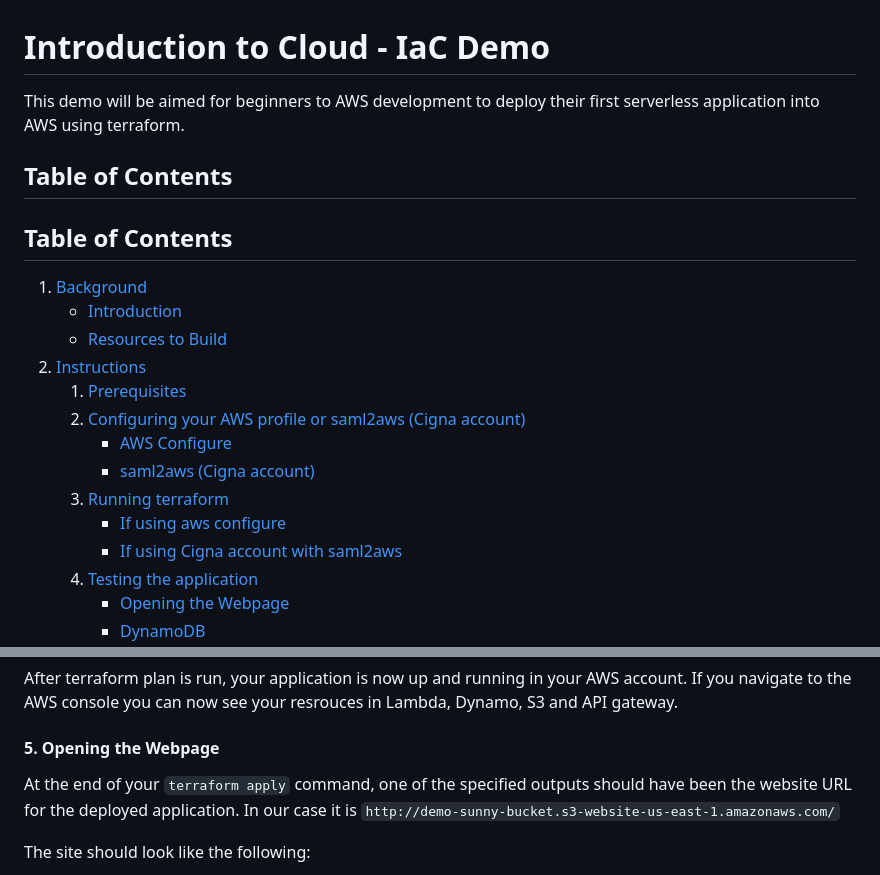
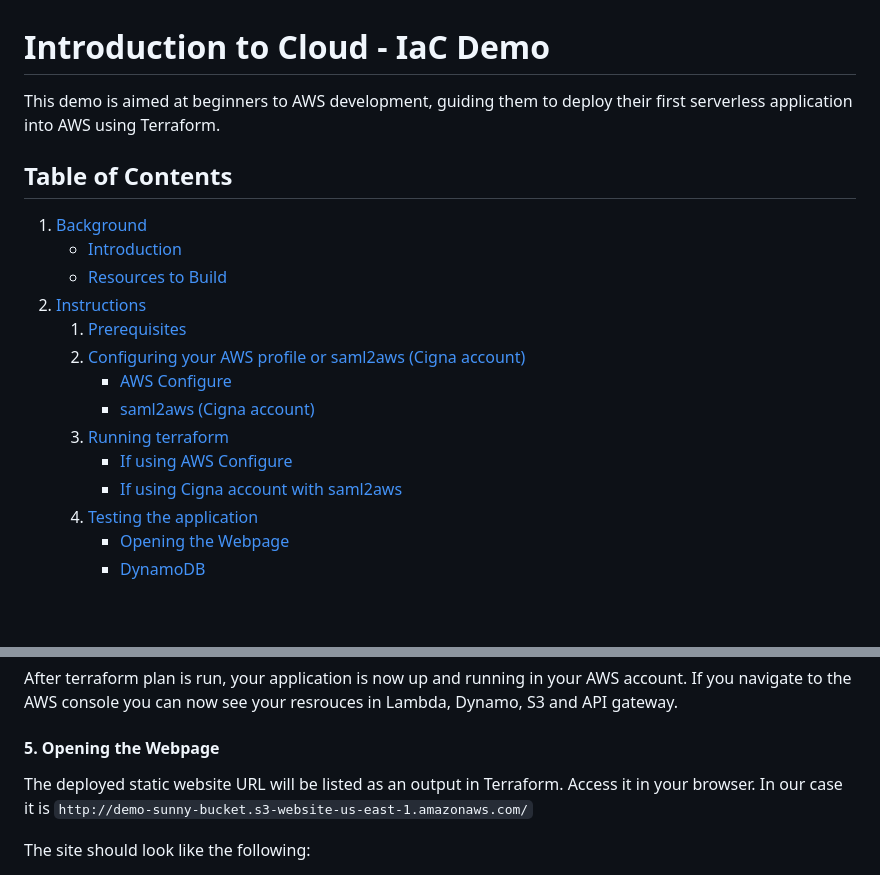
Before and after one commit to sunnysar322/intro_to_cloud_iac, a Markdown page: README.md, 2 parts joined by grey strips. Rendered like a GitHub page; blank space fills up the shorter version.

```diff
--- a/README.md
+++ b/README.md
@@ -1,8 +1,6 @@
 # Introduction to Cloud - IaC Demo
 
-This demo will be aimed for beginners to AWS development to deploy their first serverless application into AWS using terraform.
-
-## Table of Contents
+This demo is aimed at beginners to AWS development, guiding them to deploy their first serverless application into AWS using Terraform.
 
 ## Table of Contents
 
@@ -15,7 +13,7 @@ This demo will be aimed for beginners to AWS development to deploy their first s
       - [AWS Configure](#aws-configure)
       - [saml2aws (Cigna account)](#saml2aws-cigna-account)
    3. [Running terraform](#3-running-terraform)
-      - [If using aws configure](#if-using-aws-configure)
+      - [If using AWS Configure](#if-using-aws-configure)
       - [If using Cigna account with saml2aws](#if-using-cigna-account-with-saml2aws)
    4. [Testing the application](#4-testing-the-application)
       - [Opening the Webpage](#opening-the-webpage)
@@ -194,7 +189,7 @@ After terraform plan is run, your application is now up and running in your AWS
 
 #### 5. Opening the Webpage
 
-At the end of your `terraform apply` command, one of the specified outputs should have been the website URL for the deployed application. In our case it is `http://demo-sunny-bucket.s3-website-us-east-1.amazonaws.com/`
+The deployed static website URL will be listed as an output in Terraform. Access it in your browser. In our case it is `http://demo-sunny-bucket.s3-website-us-east-1.amazonaws.com/`
 
 The site should look like the following:
 
```
Also changed, not shown: other parts of README.md (+20 -23 lines).
